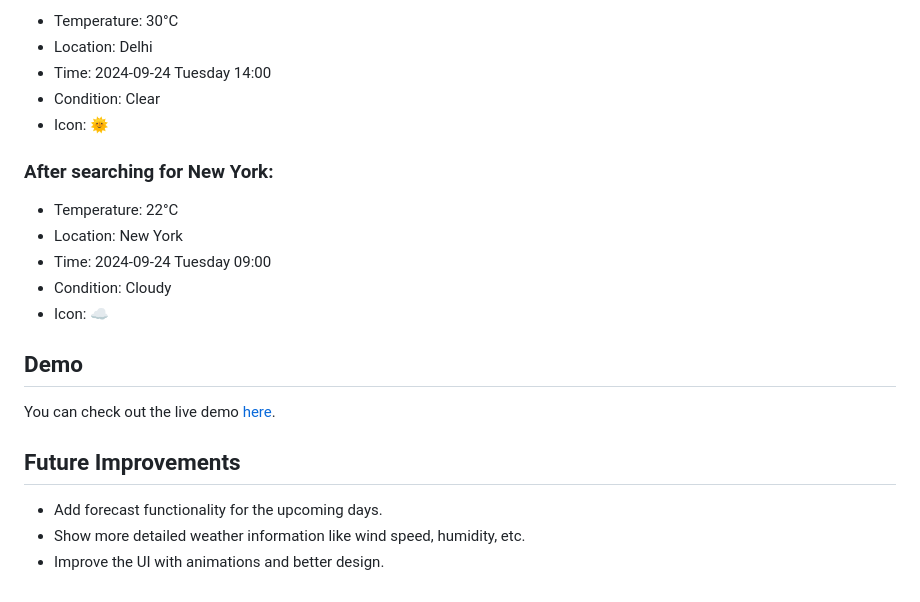
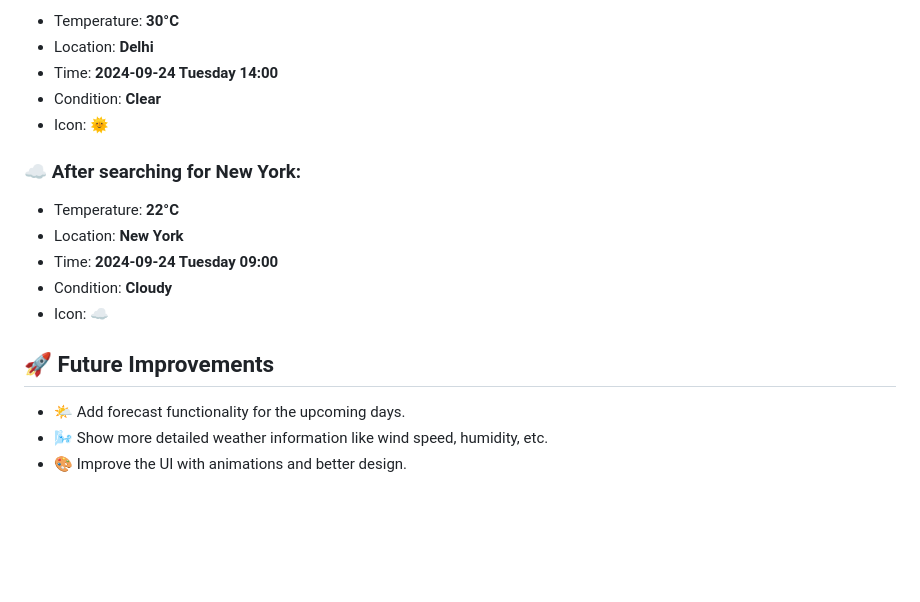
Before and after one commit to Kushagra614/Weather-Website, a Markdown page: README.md, the part around one of its changes. Rendered like a GitHub page; blank space fills up the shorter version.

```diff
--- a/README.md
+++ b/README.md
@@ -78,24 +78,21 @@ The `temp`, `time_location`, `conditions`, and other sections are styled for a s
 
-- Temperature: 30°C
-- Location: Delhi
-- Time: 2024-09-24 Tuesday 14:00
-- Condition: Clear
+- Temperature: **30°C**
+- Location: **Delhi**
+- Time: **2024-09-24 Tuesday 14:00**
+- Condition: **Clear**
 - Icon: 🌞
 
-### After searching for New York:
+### ☁️ After searching for New York:
 
-- Temperature: 22°C
-- Location: New York
-- Time: 2024-09-24 Tuesday 09:00
-- Condition: Cloudy
+- Temperature: **22°C**
+- Location: **New York**
+- Time: **2024-09-24 Tuesday 09:00**
+- Condition: **Cloudy**
 - Icon: ☁️
 
-## Demo
 
-You can check out the live demo [here](https://your-weather-app.netlify.app/).
+## 🚀 Future Improvements
 
-## Future Improvements
-
-- Add forecast functionality for the upcoming days.
-- Show more detailed weather information like wind speed, humidity, etc.
-- Improve the UI with animations and better design.
+- 🌤️ Add forecast functionality for the upcoming days.
+- 🌬️ Show more detailed weather information like wind speed, humidity, etc.
+- 🎨 Improve the UI with animations and better design.
```
Also changed, not shown: other parts of README.md (+36 -36 lines).
